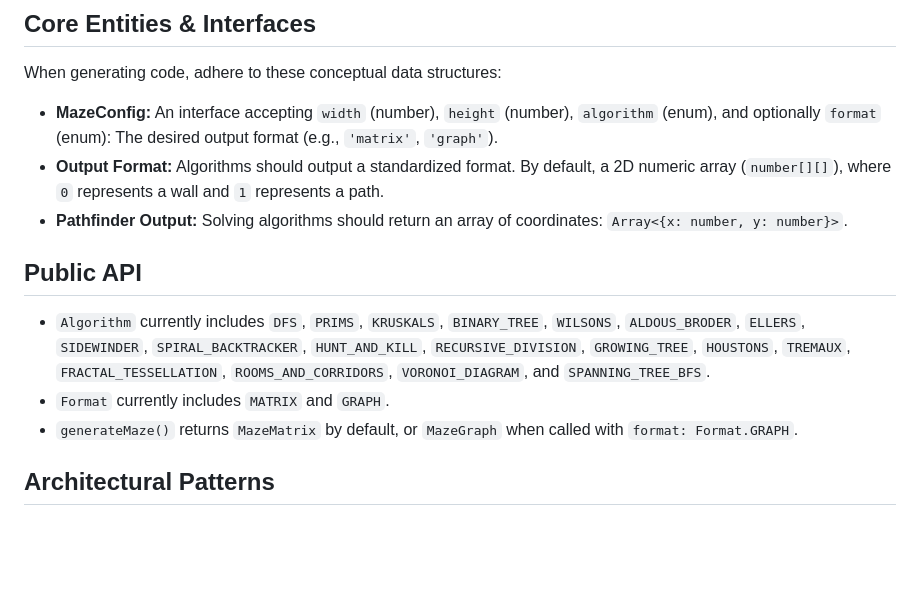
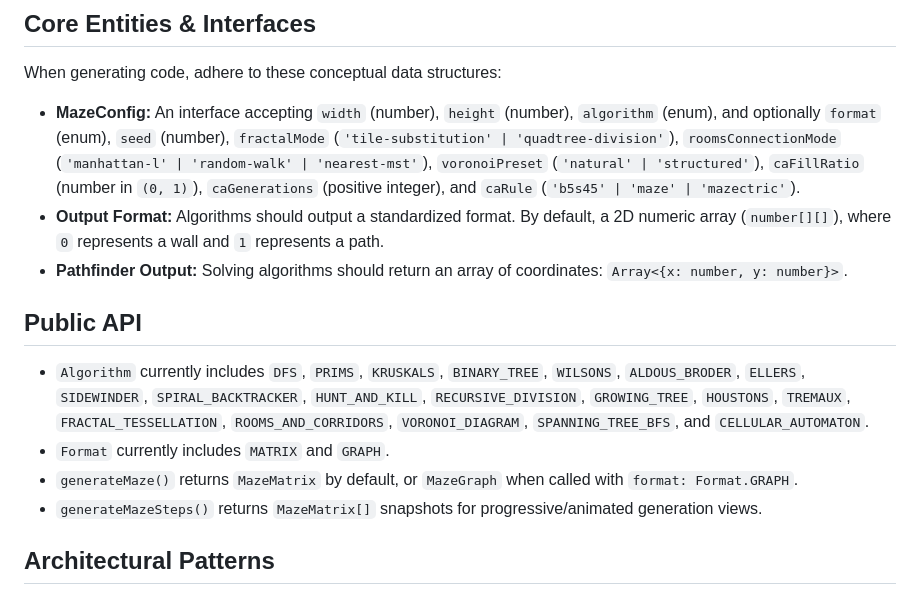
Before and after one commit to krontill/create-maze, a Markdown page: AGENTS.md, the part around the change. Rendered like a GitHub page; blank space fills up the shorter version.

```diff
--- a/AGENTS.md
+++ b/AGENTS.md
@@ -18,14 +18,15 @@ Built with Vite (Library mode). Dual ESM/CJS output with automatic `.d.ts` decla
 
 ## Core Entities & Interfaces
 When generating code, adhere to these conceptual data structures:
-- **MazeConfig:** An interface accepting `width` (number), `height` (number), `algorithm` (enum), and optionally `format` (enum): The desired output format (e.g., `'matrix'`, `'graph'`).
+- **MazeConfig:** An interface accepting `width` (number), `height` (number), `algorithm` (enum), and optionally `format` (enum), `seed` (number), `fractalMode` (`'tile-substitution' | 'quadtree-division'`), `roomsConnectionMode` (`'manhattan-l' | 'random-walk' | 'nearest-mst'`), `voronoiPreset` (`'natural' | 'structured'`), `caFillRatio` (number in `(0, 1)`), `caGenerations` (positive integer), and `caRule` (`'b5s45' | 'maze' | 'mazectric'`).
 - **Output Format:** Algorithms should output a standardized format. By default, a 2D numeric array (`number[][]`), where `0` represents a wall and `1` represents a path.
 - **Pathfinder Output:** Solving algorithms should return an array of coordinates: `Array<{x: number, y: number}>`.
 
 ## Public API
-- `Algorithm` currently includes `DFS`, `PRIMS`, `KRUSKALS`, `BINARY_TREE`, `WILSONS`, `ALDOUS_BRODER`, `ELLERS`, `SIDEWINDER`, `SPIRAL_BACKTRACKER`, `HUNT_AND_KILL`, `RECURSIVE_DIVISION`, `GROWING_TREE`, `HOUSTONS`, `TREMAUX`, `FRACTAL_TESSELLATION`, `ROOMS_AND_CORRIDORS`, `VORONOI_DIAGRAM`, and `SPANNING_TREE_BFS`.
+- `Algorithm` currently includes `DFS`, `PRIMS`, `KRUSKALS`, `BINARY_TREE`, `WILSONS`, `ALDOUS_BRODER`, `ELLERS`, `SIDEWINDER`, `SPIRAL_BACKTRACKER`, `HUNT_AND_KILL`, `RECURSIVE_DIVISION`, `GROWING_TREE`, `HOUSTONS`, `TREMAUX`, `FRACTAL_TESSELLATION`, `ROOMS_AND_CORRIDORS`, `VORONOI_DIAGRAM`, `SPANNING_TREE_BFS`, and `CELLULAR_AUTOMATON`.
 - `Format` currently includes `MATRIX` and `GRAPH`.
 - `generateMaze()` returns `MazeMatrix` by default, or `MazeGraph` when called with `format: Format.GRAPH`.
+- `generateMazeSteps()` returns `MazeMatrix[]` snapshots for progressive/animated generation views.
 
 ## Architectural Patterns
 - Use the **Strategy Pattern** for generating mazes. Different algorithms (DFS, Prim's, Kruskal's) must implement a common `IMazeGenerator` interface.
```
Also changed, not shown: README.md (+9 -0 lines).
